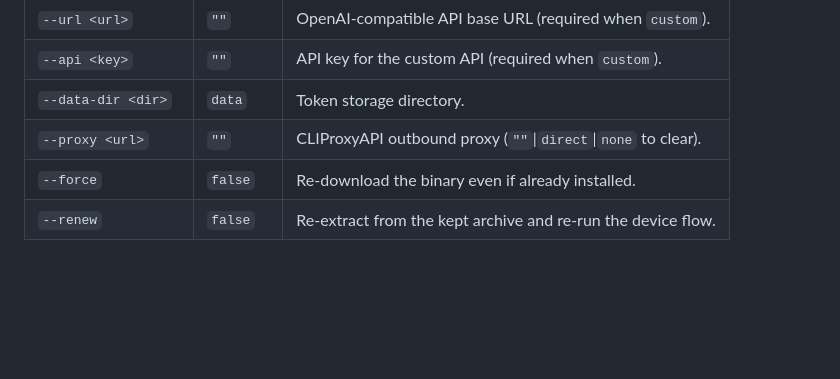
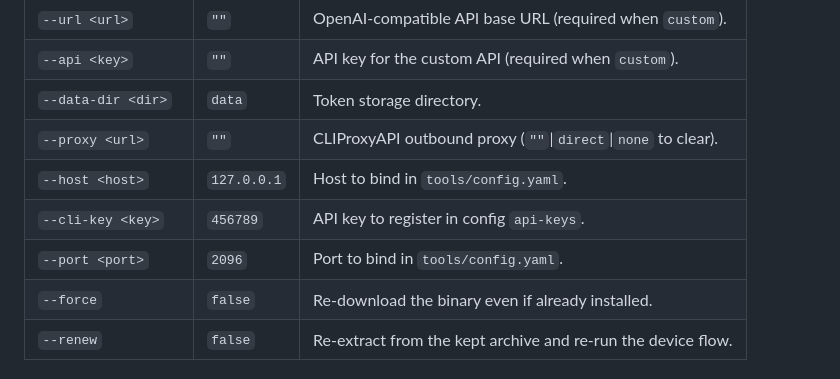
Before and after one commit to maanimeisam/hermes2claudecode, a Markdown page: README.md, the part around the change. Drawn GitHub-style; blank space fills up the shorter version.

Commit message:
docs: update readme

```diff
--- a/README.md
+++ b/README.md
@@ -114,6 +114,9 @@ These work in **any position** — before or after the command.
 | `--api <key>`       | `""`         | API key for the custom API (required when `custom`).          |
 | `--data-dir <dir>`  | `data`       | Token storage directory.                                      |
 | `--proxy <url>`     | `""`         | CLIProxyAPI outbound proxy (`""`\|`direct`\|`none` to clear). |
+| `--host <host>`     | `127.0.0.1`  | Host to bind in `tools/config.yaml`.                          |
+| `--cli-key <key>`   | `456789`     | API key to register in config `api-keys`.                     |
+| `--port <port>`     | `2096`       | Port to bind in `tools/config.yaml`.                          |
 | `--force`           | `false`      | Re-download the binary even if already installed.             |
 | `--renew`           | `false`      | Re-extract from the kept archive and re-run the device flow.  |
 
```
